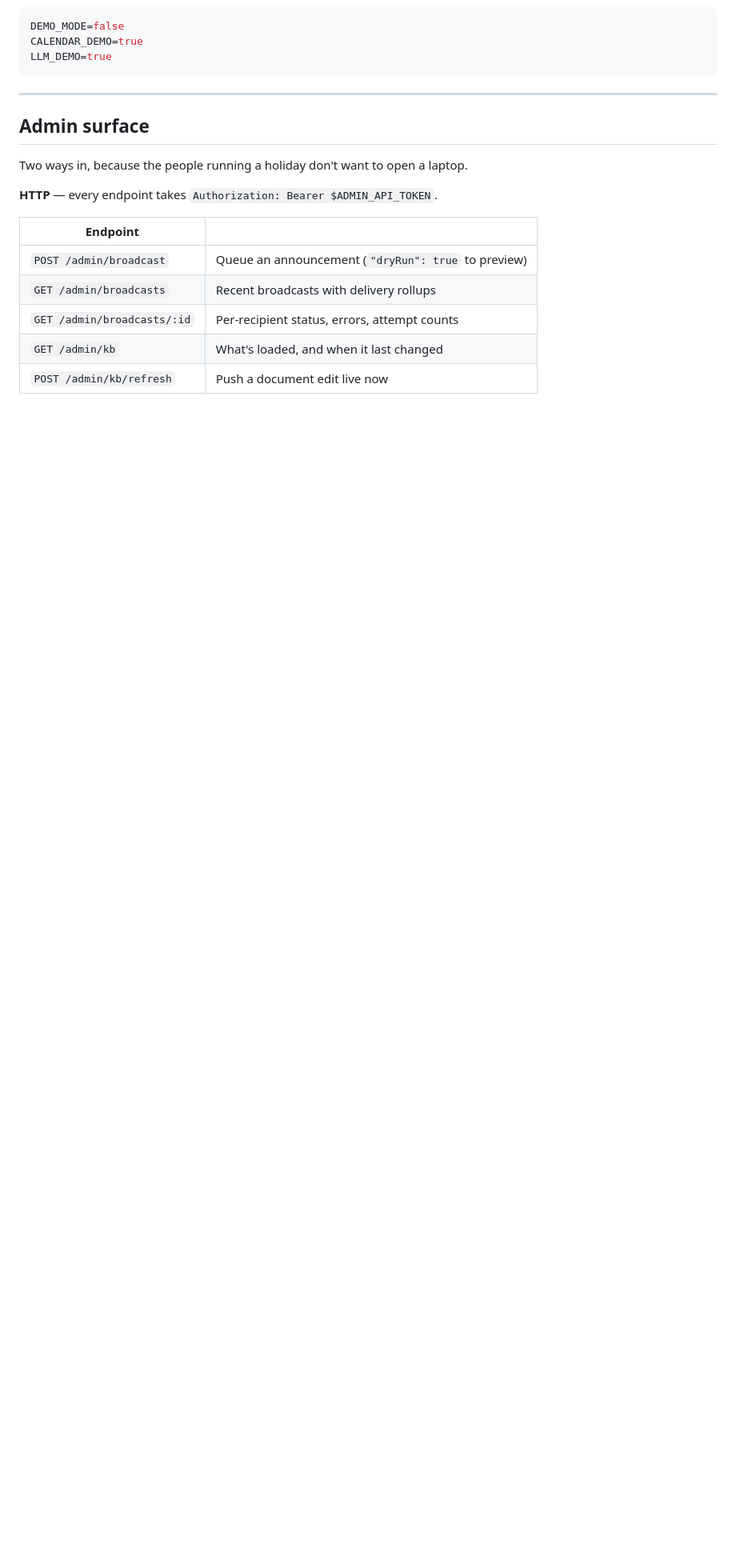
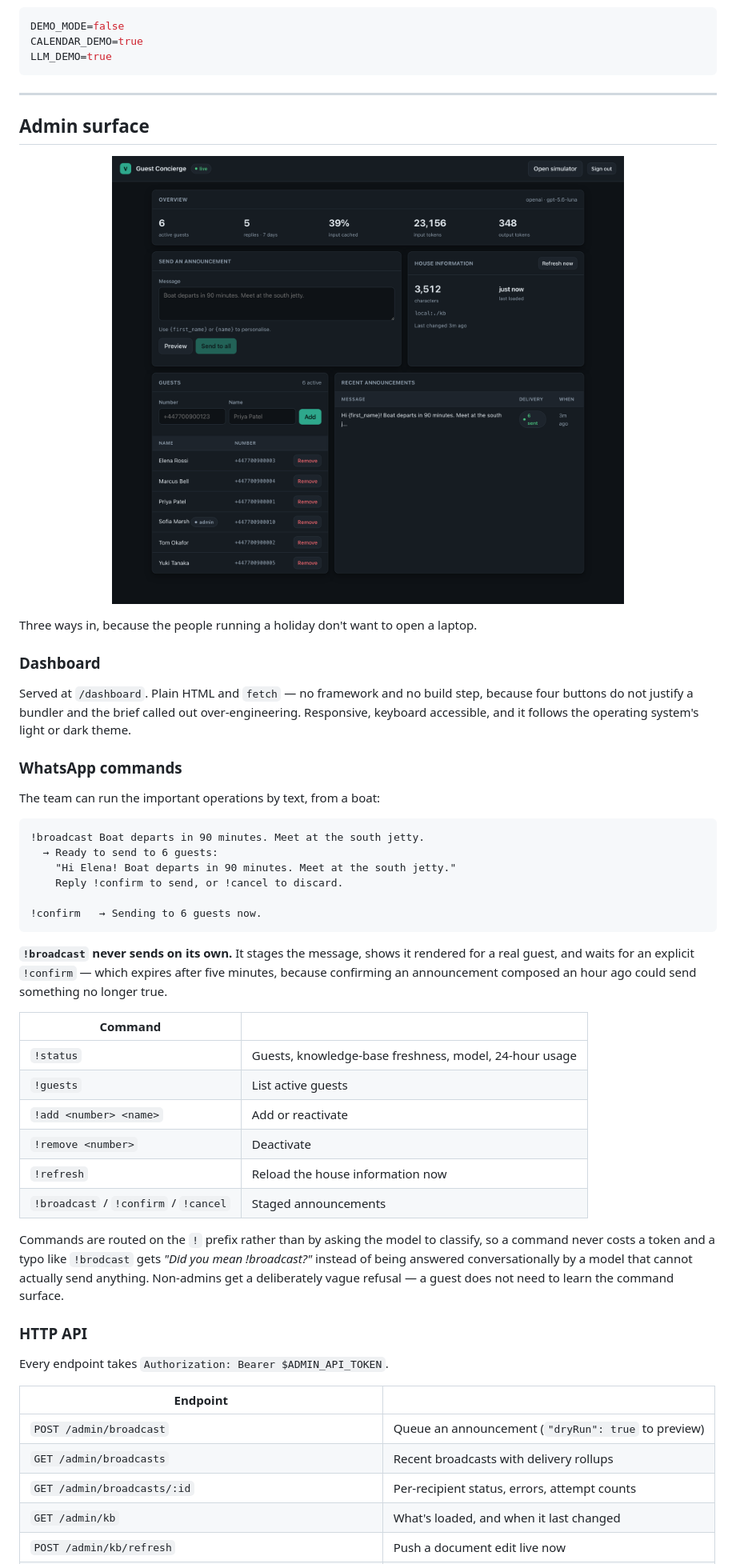
Before and after one commit to ilhanakbudak/whatsapp-guest-concierge, a Markdown page: README.md, the part around one of its changes. Shown at 80% size. Rendered like a GitHub page; pictures changed too: docs/assets/dashboard.png (added); blank space fills up the shorter version.

Commit message:
feat: add admin dashboard and whatsapp commands

````diff
--- a/README.md
+++ b/README.md
@@ -357,9 +367,55 @@ LLM_DEMO=true
 
 ## Admin surface
 
-Two ways in, because the people running a holiday don't want to open a laptop.
+<p align="center">
+  <img src="docs/assets/dashboard.png" alt="The admin dashboard: token usage and cache hit rate, an announcement composer, knowledge-base status, the guest list, and per-announcement delivery counts" width="960">
+</p>
 
-**HTTP** — every endpoint takes `Authorization: Bearer $ADMIN_API_TOKEN`.
+Three ways in, because the people running a holiday don't want to open a laptop.
+
+### Dashboard
+
+Served at `/dashboard`. Plain HTML and `fetch` — no framework and no build step,
+because four buttons do not justify a bundler and the brief called out
+over-engineering. Responsive, keyboard accessible, and it follows the operating
+system's light or dark theme.
+
+### WhatsApp commands
+
+The team can run the important operations by text, from a boat:
+
+```
+!broadcast Boat departs in 90 minutes. Meet at the south jetty.
+  → Ready to send to 6 guests:
+    "Hi Elena! Boat departs in 90 minutes. Meet at the south jetty."
+    Reply !confirm to send, or !cancel to discard.
+
+!confirm   → Sending to 6 guests now.
+```
+
+**`!broadcast` never sends on its own.** It stages the message, shows it rendered
+for a real guest, and waits for an explicit `!confirm` — which expires after five
+minutes, because confirming an announcement composed an hour ago could send
+something no longer true.
+
+| Command | |
+|---|---|
+| `!status` | Guests, knowledge-base freshness, model, 24-hour usage |
+| `!guests` | List active guests |
+| `!add <number> <name>` | Add or reactivate |
+| `!remove <number>` | Deactivate |
+| `!refresh` | Reload the house information now |
+| `!broadcast` / `!confirm` / `!cancel` | Staged announcements |
+
+Commands are routed on the `!` prefix rather than by asking the model to
+classify, so a command never costs a token and a typo like `!brodcast` gets
+*"Did you mean !broadcast?"* instead of being answered conversationally by a model
+that cannot actually send anything. Non-admins get a deliberately vague refusal —
+a guest does not need to learn the command surface.
+
+### HTTP API
+
+Every endpoint takes `Authorization: Bearer $ADMIN_API_TOKEN`.
 
 | Endpoint | |
 |---|---|
````
Also changed, not shown: other parts of README.md (+16 -4 lines), docs/assets/simulator.png (added), 17 other files.
